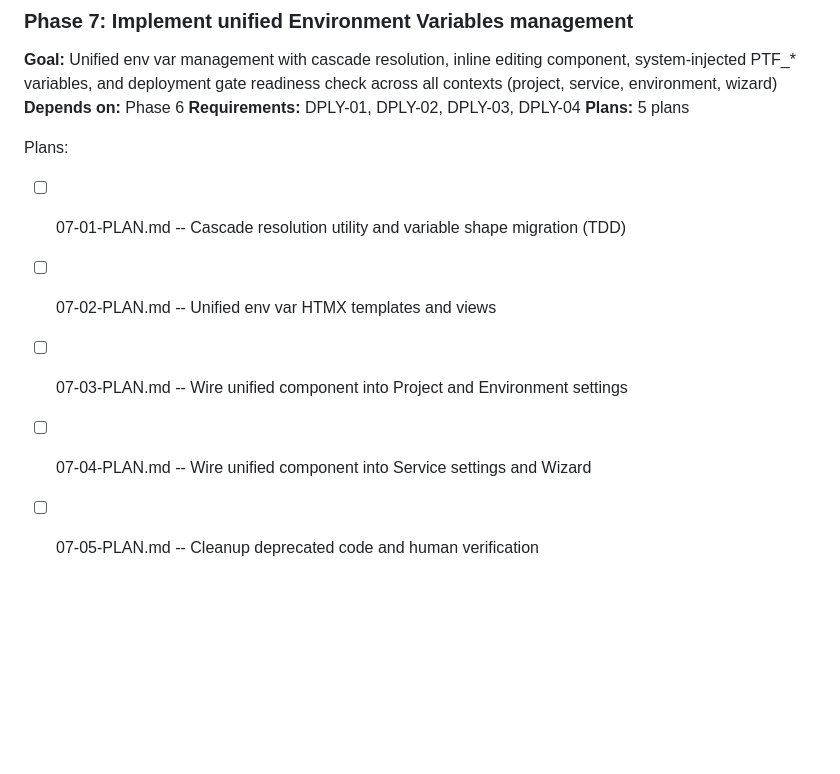
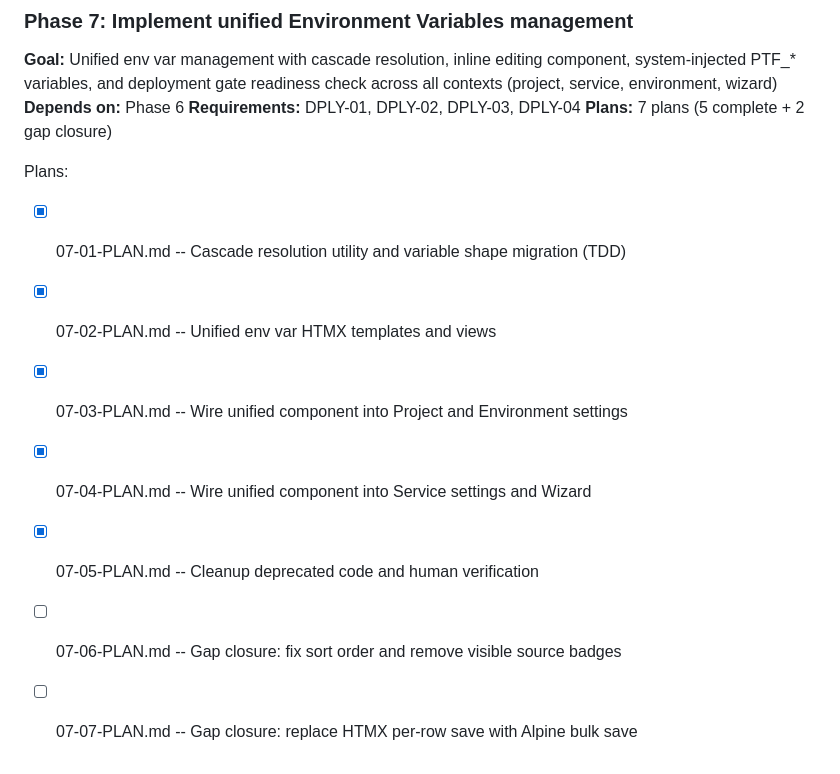
Before and after one commit to yourdevops/pathfinder, a Markdown page: .planning/ROADMAP.md, the part around the change. Rendered like a GitHub page; blank space fills up the shorter version.

Commit message:
docs(07): create gap closure plans 07-06 and 07-07

```diff
--- a/.planning/ROADMAP.md
+++ b/.planning/ROADMAP.md
@@ -448,11 +448,13 @@ Plans:
 **Goal:** Unified env var management with cascade resolution, inline editing component, system-injected PTF_* variables, and deployment gate readiness check across all contexts (project, service, environment, wizard)
 **Depends on:** Phase 6
 **Requirements:** DPLY-01, DPLY-02, DPLY-03, DPLY-04
-**Plans:** 5 plans
+**Plans:** 7 plans (5 complete + 2 gap closure)
 
 Plans:
-- [ ] 07-01-PLAN.md -- Cascade resolution utility and variable shape migration (TDD)
-- [ ] 07-02-PLAN.md -- Unified env var HTMX templates and views
-- [ ] 07-03-PLAN.md -- Wire unified component into Project and Environment settings
-- [ ] 07-04-PLAN.md -- Wire unified component into Service settings and Wizard
-- [ ] 07-05-PLAN.md -- Cleanup deprecated code and human verification
+- [x] 07-01-PLAN.md -- Cascade resolution utility and variable shape migration (TDD)
+- [x] 07-02-PLAN.md -- Unified env var HTMX templates and views
+- [x] 07-03-PLAN.md -- Wire unified component into Project and Environment settings
+- [x] 07-04-PLAN.md -- Wire unified component into Service settings and Wizard
+- [x] 07-05-PLAN.md -- Cleanup deprecated code and human verification
+- [ ] 07-06-PLAN.md -- Gap closure: fix sort order and remove visible source badges
+- [ ] 07-07-PLAN.md -- Gap closure: replace HTMX per-row save with Alpine bulk save
```
Also changed, not shown: 2 other files.
